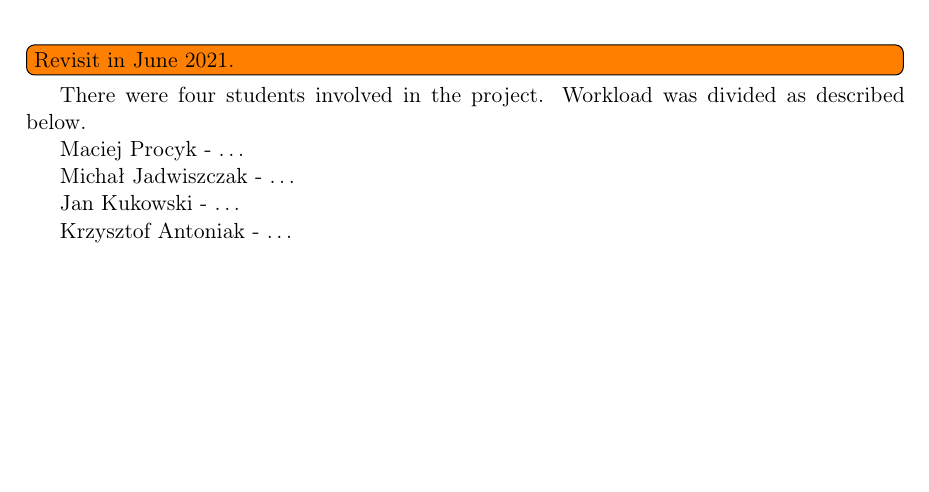
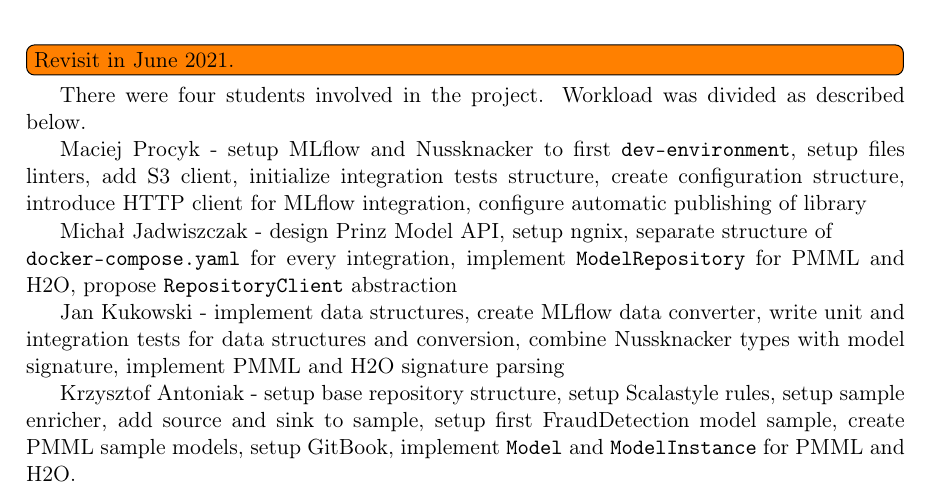
Before and after one commit to prinz-nussknacker/2021-cs-thesis, a LaTeX thesis (thesis.tex, which reads chapters/responsibilities.tex): part of page 31 of 35, cut so that both start at the same text, the shorter picture padded with empty space. Compiled offline with pdfLaTeX.

Commit message:
Add responsibilities  (#17)

```diff
--- a/chapters/responsibilities.tex
+++ b/chapters/responsibilities.tex
@@ -6,10 +6,15 @@
 There were four students involved in the project.
 Workload was divided as described below.
 
-Maciej Procyk - \dots
+Maciej Procyk - setup MLflow and Nussknacker to first \texttt{dev-environment}, setup files linters,
+add S3 client, initialize integration tests structure, create configuration structure, introduce HTTP client for MLflow integration,
+configure automatic publishing of library
 
-Michał Jadwiszczak - \dots
+Michał Jadwiszczak - design Prinz Model API, setup ngnix, separate structure of  \\ \texttt{docker-compose.yaml} for every integration,
+implement \texttt{ModelRepository} for PMML and H2O, propose \texttt{RepositoryClient} abstraction
 
-Jan Kukowski - \dots
+Jan Kukowski - implement data structures, create MLflow data converter, write unit and integration tests
+for data structures and conversion, combine Nussknacker types with model signature, implement PMML and H2O signature parsing
 
-Krzysztof Antoniak - \dots
+Krzysztof Antoniak - setup base repository structure, setup Scalastyle rules, setup sample enricher, add source and sink to sample,
+setup first FraudDetection model sample, create PMML sample models, setup GitBook, implement \texttt{Model} and \texttt{ModelInstance} for PMML and H2O.
```
